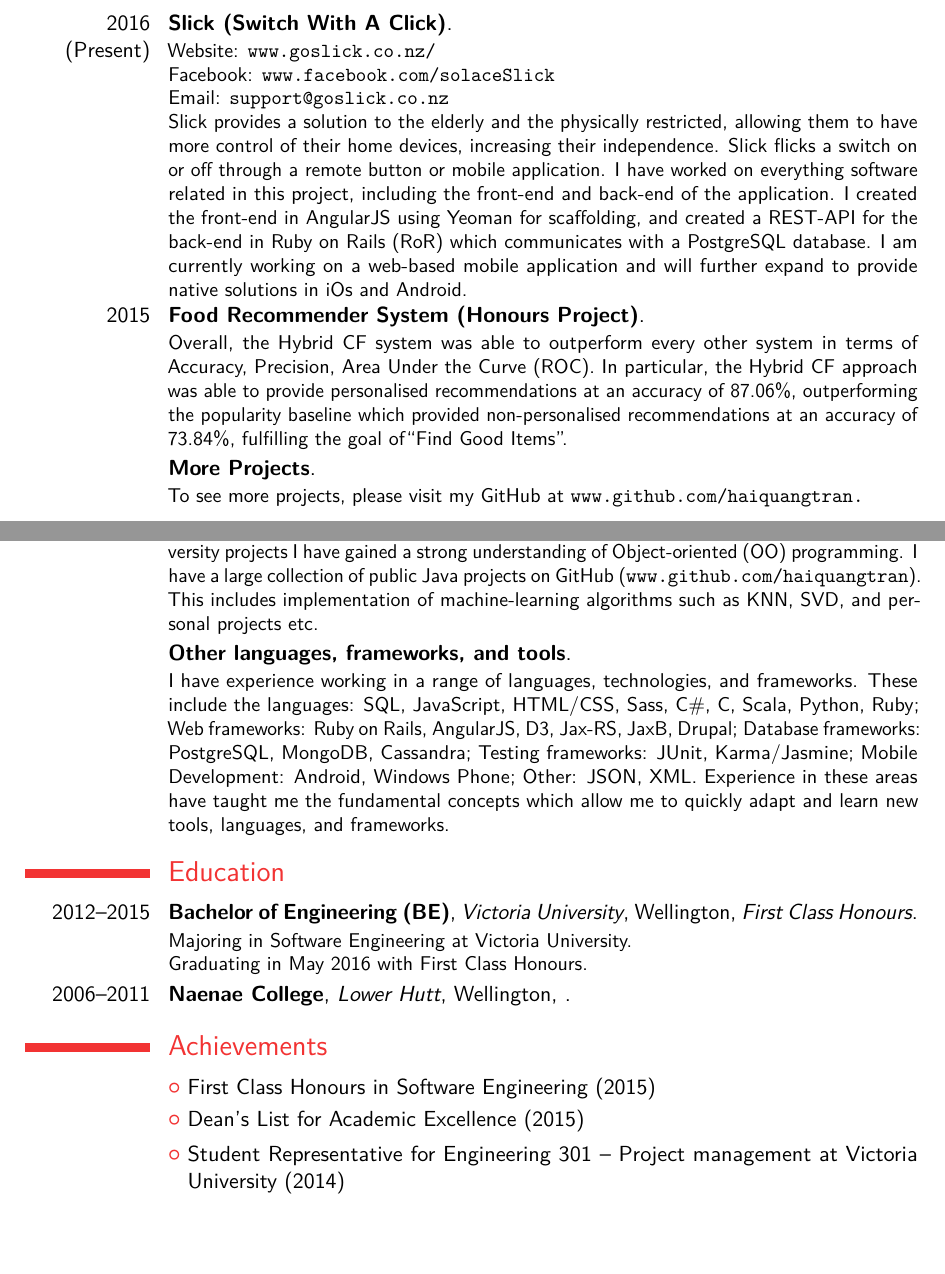
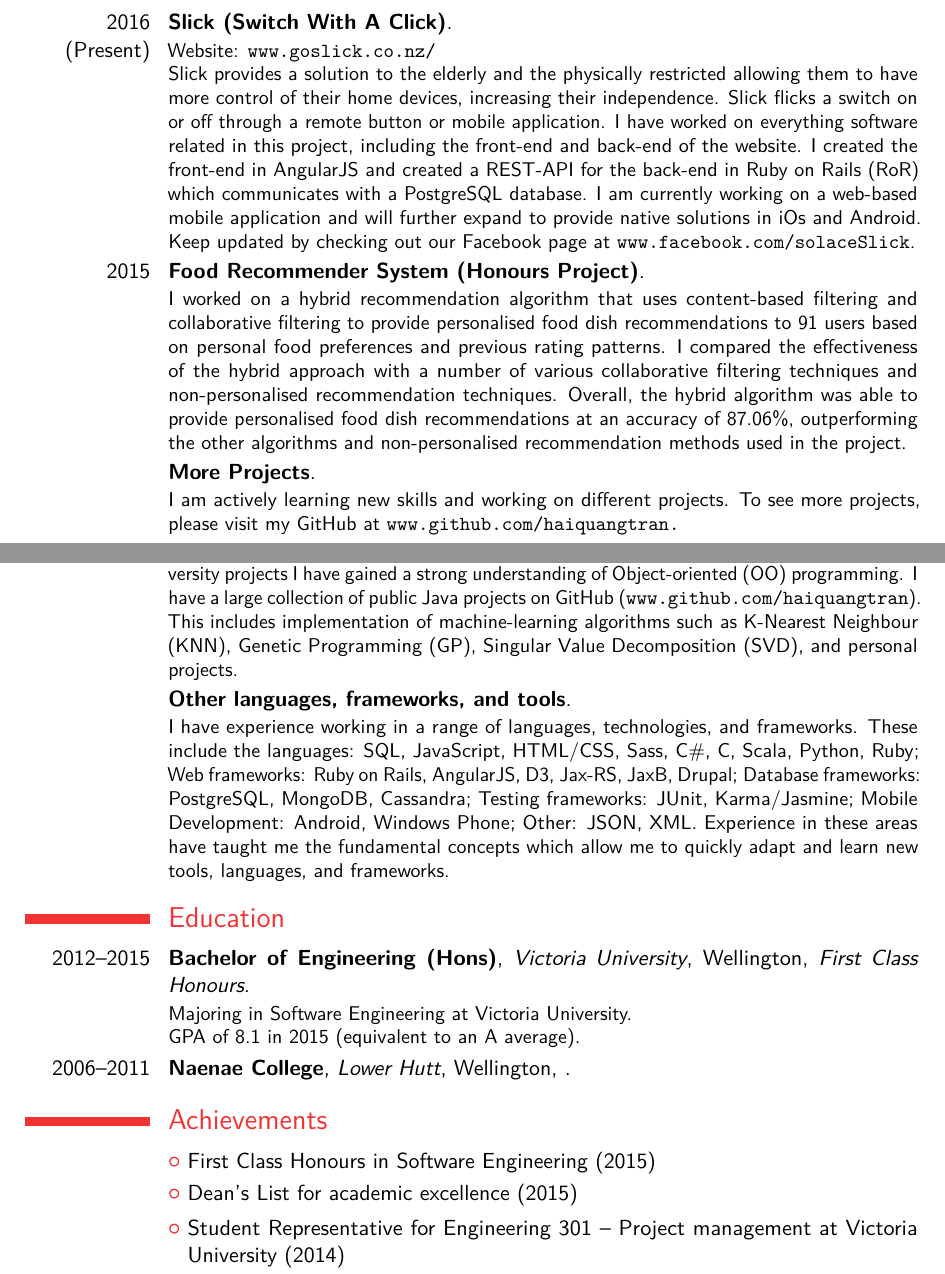
Before and after one commit to haiquangtran/CV, a LaTeX CV (main.tex): two parts of pages 1 and 3 of 3, joined at a grey line, cut so that both start at the same text, the shorter picture padded with empty space. Compiled offline with pdfLaTeX.

```diff
--- a/main.tex
+++ b/main.tex
@@ -33,7 +33,7 @@
 \email{hai.quang.tran@gmail.com}                               % optional, remove / comment the line if not wanted
 \homepage{www.hai.world}                         % optional, remove / comment the line if not wanted
 \extrainfo{www.github.com/haiquangtran}                 % optional, remove / comment the line if not wanted
-\photo[94pt][0.4pt]{cropedd}                       % optional, remove / comment the line if not wanted; '64pt' is the height the picture must be resized to, 0.4pt is the thickness of the frame around it (put it to 0pt for no frame) and 'picture' is the name of the picture file
+\photo[94pt][0.4pt]{portrait.jpg}                       % optional, remove / comment the line if not wanted; '64pt' is the height the picture must be resized to, 0.4pt is the thickness of the frame around it (put it to 0pt for no frame) and 'picture' is the name of the picture file
 % \quote{"The only true wisdom is in knowing you know nothing" \\ -- Socrates}                                 % optional, remove / comment the line if not wanted
 
 % to show numerical labels in the bibliography (default is to show no labels); only useful if you make citations in your resume
@@ -62,16 +62,15 @@
 \section{Projects}
 \cventry{2016 (Present)}{Slick (Switch With A Click)}{}{}{}{
 Website: \url{www.goslick.co.nz/}\newline{}
-Facebook: \url{www.facebook.com/solaceSlick}\newline{}
-Email: \url{support@goslick.co.nz}\newline{}
-Slick provides a solution to the elderly and the physically restricted, allowing them to have more control of their home devices, increasing their independence. Slick flicks a switch on or off through a remote button or mobile application. I have worked on everything software related in this project, including the front-end and back-end of the application. I created the front-end in AngularJS using Yeoman for scaffolding, and created a REST-API for the back-end in Ruby on Rails (RoR) which communicates with a PostgreSQL database. I am currently working on a web-based mobile application and will further expand to provide native solutions in iOs and Android.
+Slick provides a solution to the elderly and the physically restricted allowing them to have more control of their home devices, increasing their independence. Slick flicks a switch on or off through a remote button or mobile application. I have worked on everything software related in this project, including the front-end and back-end of the website. I created the front-end in AngularJS and created a REST-API for the back-end in Ruby on Rails (RoR) which communicates with a PostgreSQL database. I am currently working on a web-based mobile application and will further expand to provide native solutions in iOs and Android. Keep updated by checking out our Facebook page at \url{www.facebook.com/solaceSlick}.
 }
+\cventry{2015}{Food Recommender System (Honours Project)}{}{}{}{
+I worked on a hybrid recommendation algorithm that uses content-based filtering and collaborative filtering to provide personalised food dish recommendations to 91 users based on personal food preferences and previous rating patterns. I compared the effectiveness of the hybrid approach with a number of various collaborative filtering techniques and non-personalised recommendation techniques. Overall, the hybrid algorithm was able to provide personalised food dish recommendations at an accuracy of 87.06\%, outperforming the other algorithms and non-personalised recommendation methods used in the project.}
+\cventry{}{More Projects}{}{}{}{I am actively learning new skills and working on different projects. To see more projects, please visit my GitHub at \url{www.github.com/haiquangtran.}}
 % \cventry{2016 (Present)}{Personal Website}{}{}{}{
 % Website: \url{www.Hai.World} \newline{}
 % In my spare time I enjoy reading books. I am currently reading the 7 Habits of Highly Effective People by Stephen Covey and also learning more about design patterns by reading Head First Design Patterns by Eric Freeman et al. In order to internalize the lessons from these books, I am creating a personal website blog that allows me to summarize these books. The website is done in Jekyll which is a static blog generator in RoR using HTML, CSS, Sass and other front-end tools. The website is still in development.
 % }
-\cventry{2015}{Food Recommender System (Honours Project)}{}{}{}{Overall, the Hybrid CF system was able to outperform every other system in terms of Accuracy, Precision, Area Under the Curve (ROC). In particular, the Hybrid CF approach was able to provide personalised recommendations at an accuracy of 87.06\%, outperforming the popularity baseline which provided non-personalised recommendations at an accuracy of 73.84\%,  fulfilling the goal of“Find Good Items”.}
-\cventry{}{More Projects}{}{}{}{To see more projects, please visit my GitHub at \url{www.github.com/haiquangtran.}}
 
 
 % \section{Key skills}
@@ -158,17 +157,17 @@
 
 
 \section{Technical Skills}
-\cventry{}{Java}{}{}{}{I have 4 years experience with Java academically and personally. Through personal and university projects I have gained a strong understanding of Object-oriented (OO) programming. I have a large collection of public Java projects on GitHub (\url{www.github.com/haiquangtran}). This includes implementation of machine-learning algorithms such as KNN, SVD, and personal projects etc.}
+\cventry{}{Java}{}{}{}{I have 4 years experience with Java academically and personally. Through personal and university projects I have gained a strong understanding of Object-oriented (OO) programming. I have a large collection of public Java projects on GitHub (\url{www.github.com/haiquangtran}). This includes implementation of machine-learning algorithms such as K-Nearest Neighbour (KNN), Genetic Programming (GP), Singular Value Decomposition (SVD), and personal projects.}
 \cventry{}{Other languages, frameworks, and tools}{}{}{}{
 I have experience working in a range of languages, technologies, and frameworks. These include the languages: SQL, JavaScript, HTML/CSS, Sass, C\#, C, Scala, Python, Ruby; Web frameworks: Ruby on Rails, AngularJS, D3, Jax-RS, JaxB, Drupal; Database frameworks: PostgreSQL, MongoDB, Cassandra; Testing frameworks: JUnit, Karma/Jasmine; Mobile Development: Android, Windows Phone; Other: JSON, XML. Experience in these areas have taught me the fundamental concepts which allow me to quickly adapt and learn new tools, languages, and frameworks. }
 
 \section{Education}
-\cventry{2012--2015}{Bachelor of Engineering (BE)}{Victoria University}{Wellington}{\textit{First Class Honours}}{ Majoring in Software Engineering at Victoria University. \\ Graduating in May 2016 with First Class Honours. }  % arguments 3 to 6 can be left empty
+\cventry{2012--2015}{Bachelor of Engineering (Hons)}{Victoria University}{Wellington}{\textit{First Class Honours}}{ Majoring in Software Engineering at Victoria University. \\ GPA of 8.1 in 2015 (equivalent to an A average). }  % arguments 3 to 6 can be left empty
 \cventry{2006--2011}{Naenae College}{Lower Hutt}{Wellington}{\textit{}}{}
 
 \section{Achievements}
 \cvlistitem{First Class Honours in Software Engineering (2015)}
-\cvlistitem{Dean's List for Academic Excellence (2015)}
+\cvlistitem{Dean's List for academic excellence (2015)}
 \cvlistitem{Student Representative for Engineering 301 – Project management at Victoria University (2014)}
 \cvlistitem{Rotary Club of Eastern Hutt Scholarship (2011)}
 \cvlistitem{Whitireia Star Programming Course (2011)}
```
Also changed, not shown: portrait.jpg (added), main.tex (34 more changed lines).
